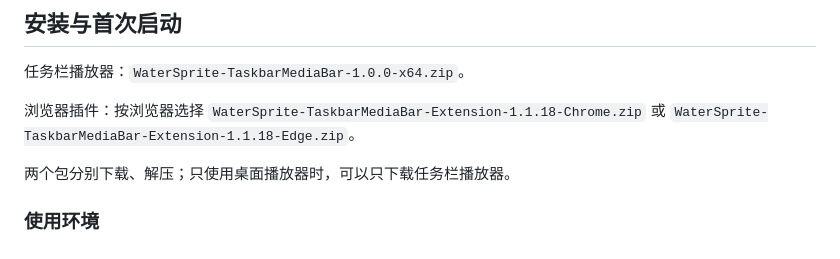
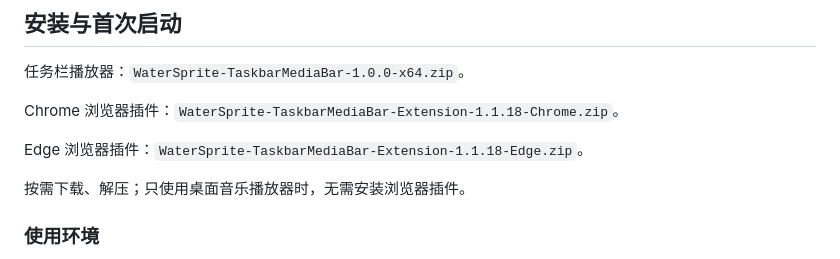
Before and after one commit to WaterSprites/WaterSprite-TaskbarMediaBar, a Markdown page: 详情页/详情页.md, the part around the change. GitHub-like rendering.

Commit message:
调整文档排版

```diff
--- a/详情页/详情页.md
+++ b/详情页/详情页.md
@@ -75,9 +75,11 @@
 
 任务栏播放器：`WaterSprite-TaskbarMediaBar-1.0.0-x64.zip`。
 
-浏览器插件：按浏览器选择 `WaterSprite-TaskbarMediaBar-Extension-1.1.18-Chrome.zip` 或 `WaterSprite-TaskbarMediaBar-Extension-1.1.18-Edge.zip`。
+Chrome 浏览器插件：`WaterSprite-TaskbarMediaBar-Extension-1.1.18-Chrome.zip`。
 
-两个包分别下载、解压；只使用桌面播放器时，可以只下载任务栏播放器。
+Edge 浏览器插件：`WaterSprite-TaskbarMediaBar-Extension-1.1.18-Edge.zip`。
+
+按需下载、解压；只使用桌面音乐播放器时，无需安装浏览器插件。
 
 
 ### 使用环境
```
